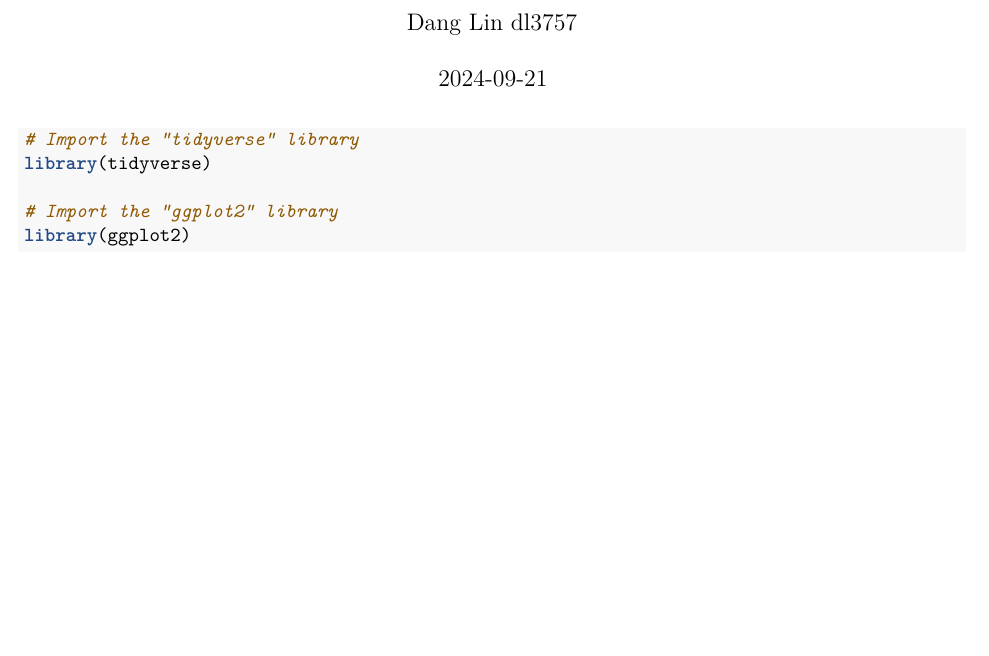
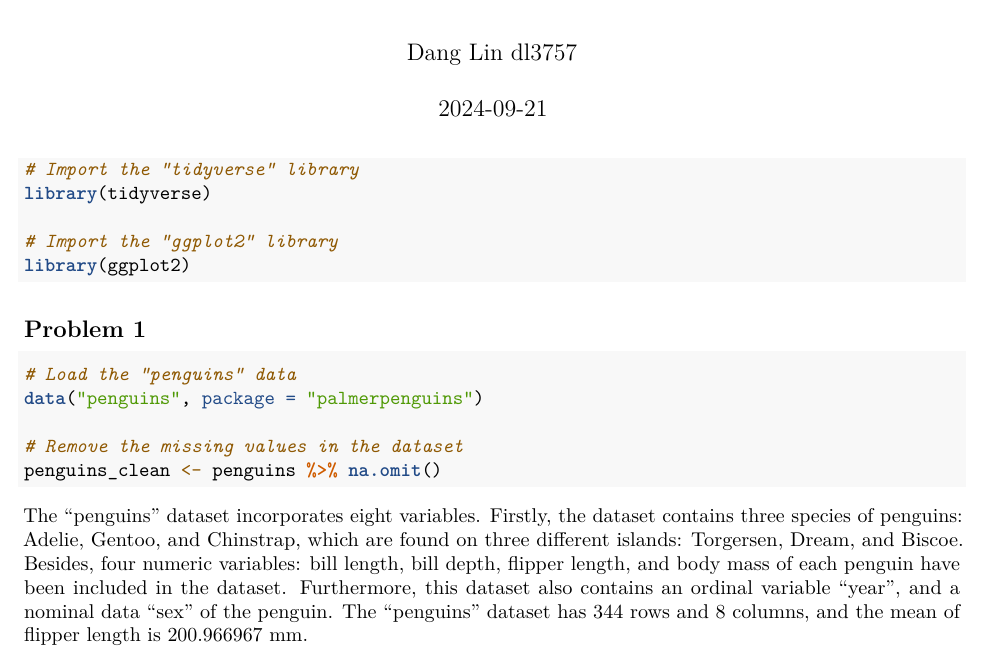
Before and after one commit to DangLin1214/p8105_hw1_dl3757, an R Markdown document (p8105_hw1_dl3757.Rmd): part of the page, cut so that both start at the same text, the shorter picture padded with empty space. Rendered offline with R 4.5, knitr and Pandoc, then LaTeX, with nearby package versions.

Commit message:
Problem 1 - load the "penguins" data and remove the missing values in the dataset, write a short description of each variable in the dataset

````diff
--- a/p8105_hw1_dl3757.Rmd
+++ b/p8105_hw1_dl3757.Rmd
@@ -14,3 +14,14 @@ library(tidyverse)
 # Import the "ggplot2" library
 library(ggplot2)
 ```
+
+## Problem 1
+```{r, message = FALSE}
+# Load the "penguins" data
+data("penguins", package = "palmerpenguins")
+
+# Remove the missing values in the dataset
+penguins_clean <- penguins %>% na.omit()
+```
+
+The "penguins" dataset incorporates eight variables. Firstly, the dataset contains three species of penguins: Adelie, Gentoo, and Chinstrap, which are found on three different islands: Torgersen, Dream, and Biscoe. Besides, four numeric variables: bill length, bill depth, flipper length, and body mass of each penguin have been included in the dataset. Furthermore, this dataset also contains an ordinal variable "year", and a nominal data "sex" of the penguin. The "penguins" dataset has `r nrow(penguins)` rows and `r ncol(penguins)` columns, and the mean of flipper length is `r mean(penguins_clean$flipper_length_mm)` mm.
````
